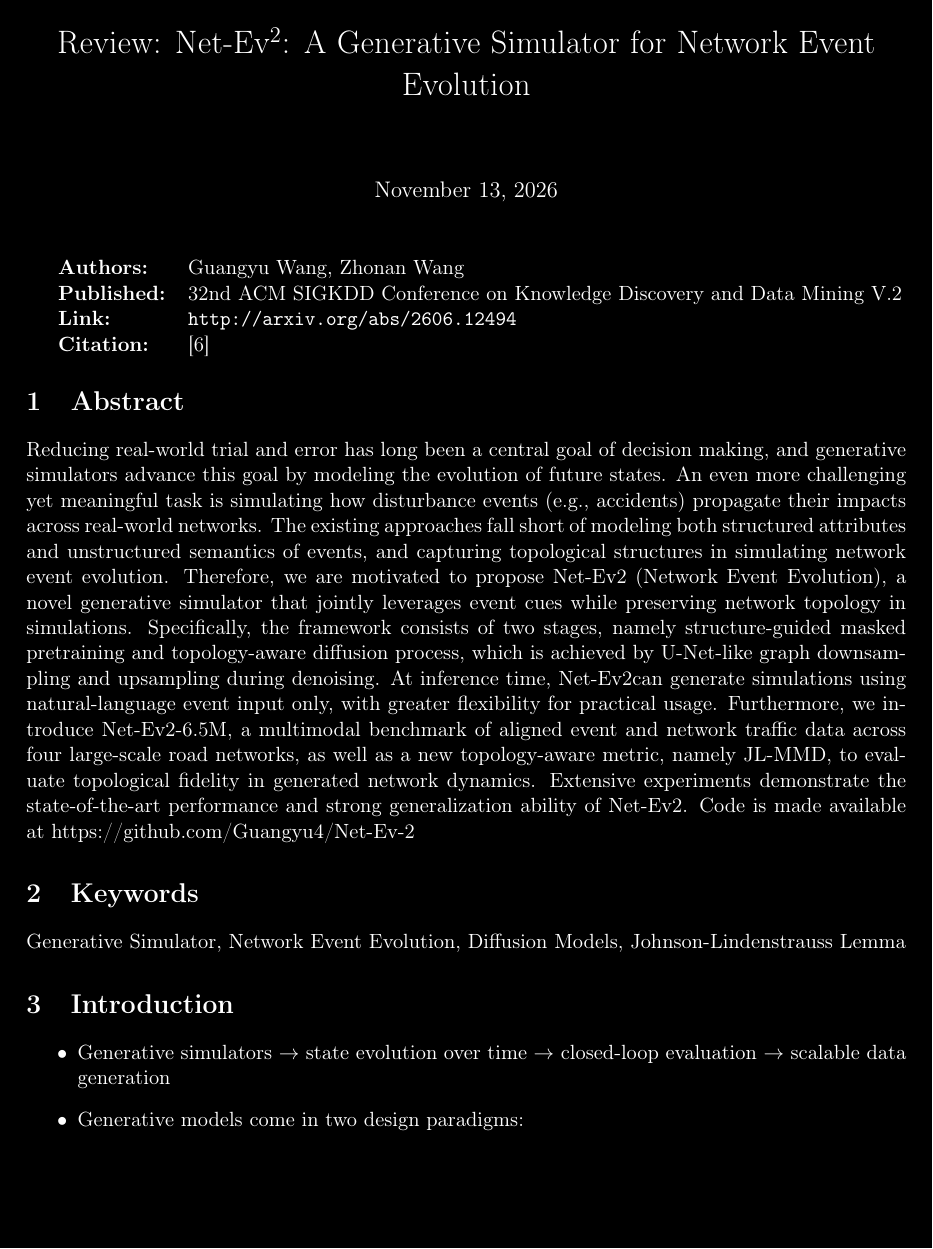
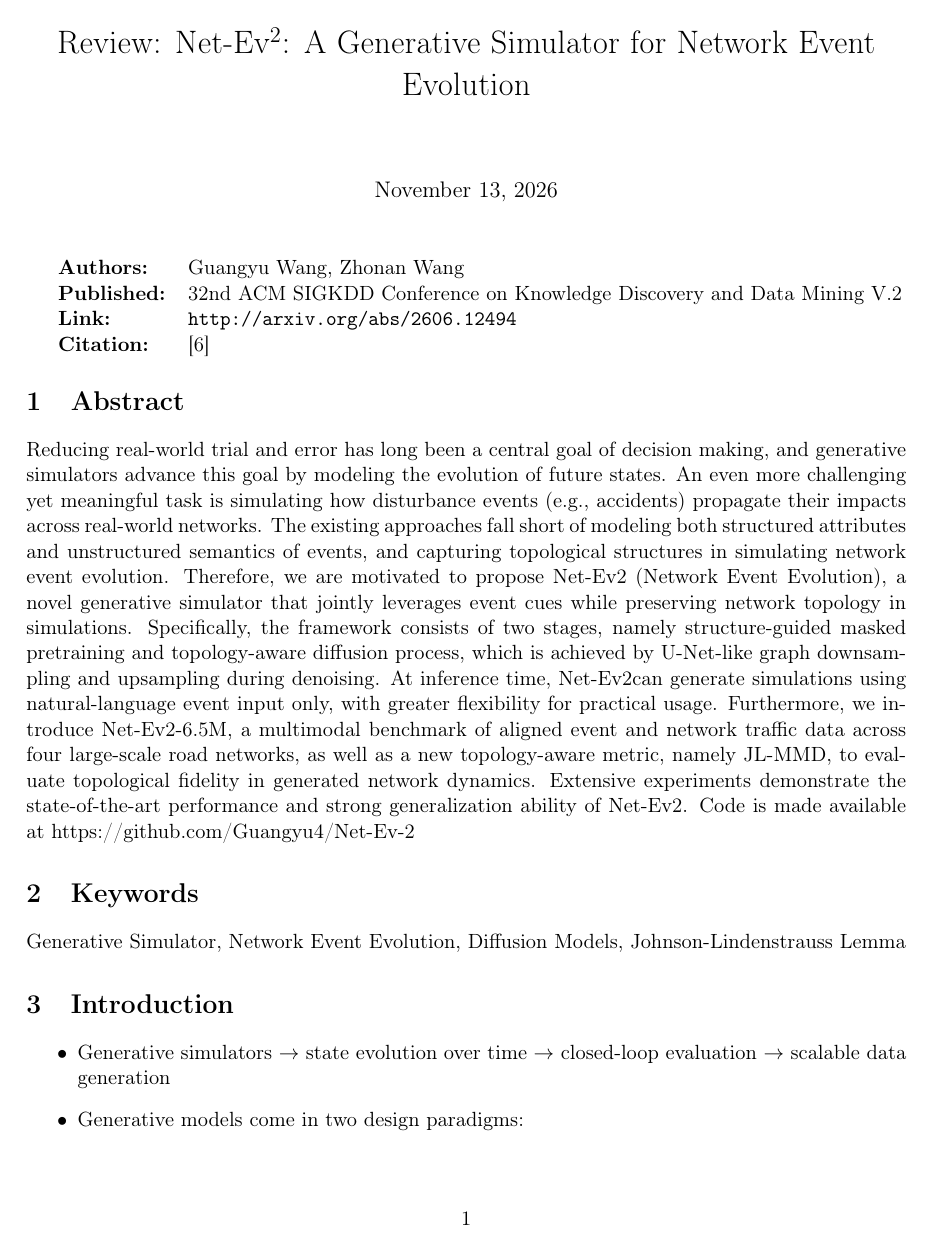
Before and after one commit to isalva2/literature_review, a LaTeX document (NetEv2/review.tex): page 1 of 8. Compiled offline with pdfLaTeX.

Commit message:
dark mode off

```diff
--- a/NetEv2/review.tex
+++ b/NetEv2/review.tex
@@ -11,7 +11,7 @@
 \usepackage[numbers]{natbib}
 \usepackage{xcolor}
 % Dark mode: comment out the next line for normal black-on-white
-\AtBeginDocument{\pagecolor{black}\color{white}}
+% \AtBeginDocument{\pagecolor{black}\color{white}}
 
 % ---------------------------------------------------------------------------
 % Paper details -- fill these in for each review
```
Also changed, not shown: STONE/review.tex (+1 -1 lines), NetEv2/review.pdf, STONE/review.pdf.
